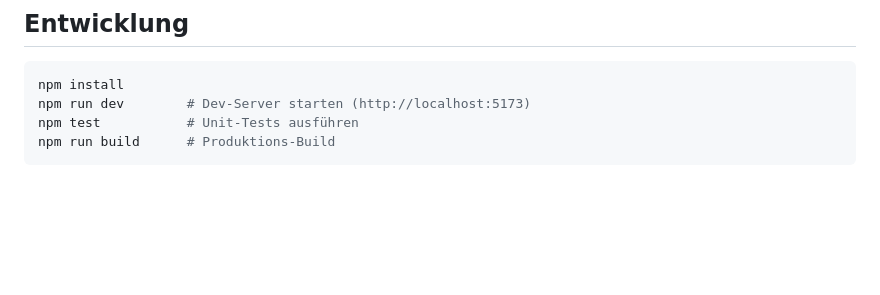
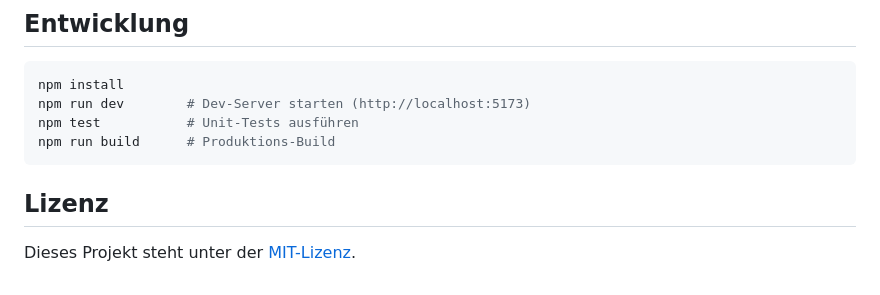
Before and after one commit to markus-sanwald/tfw-rechner, a Markdown page: README.md, the part around the change. GitHub-like rendering; blank space fills up the shorter version.

Commit message:
README: MIT-Lizenz-Abschnitt mit Link ergänzen
Co-Authored-By: Claude Opus 4.6 <noreply@anthropic.com>

````diff
--- a/README.md
+++ b/README.md
@@ -74,3 +74,7 @@ npm run dev        # Dev-Server starten (http://localhost:5173)
 npm test           # Unit-Tests ausführen
 npm run build      # Produktions-Build
 ```
+
+## Lizenz
+
+Dieses Projekt steht unter der [MIT-Lizenz](LICENSE).
````
